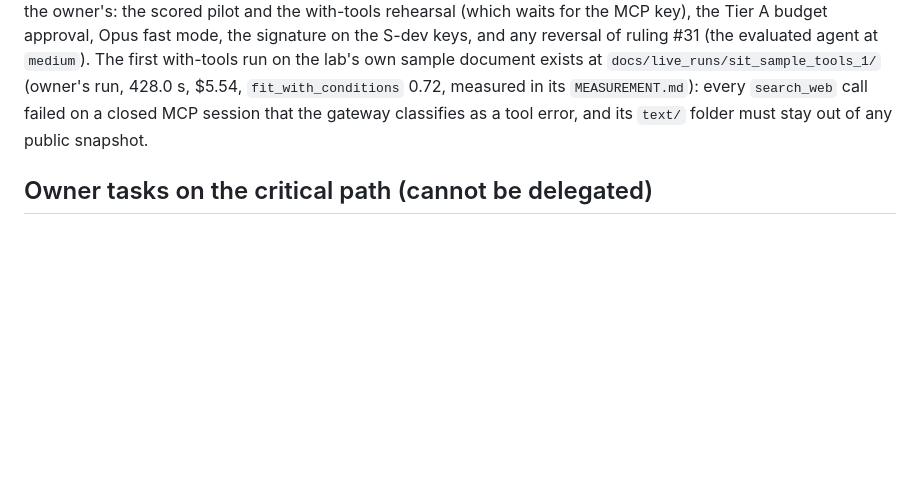
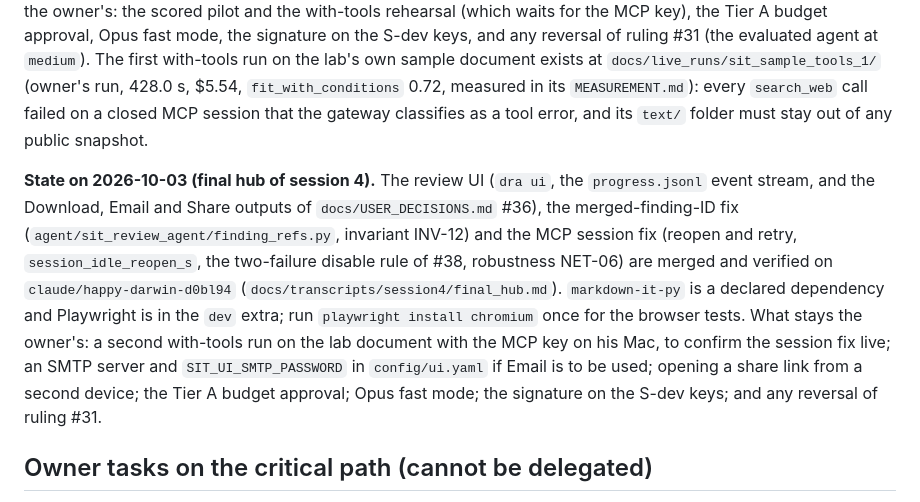
Before and after one commit to malcolm1232/SIT-submission, a Markdown page: docs/HANDOFF.md, the part around the change. Rendered like a GitHub page; blank space fills up the shorter version.

```diff
--- a/docs/HANDOFF.md
+++ b/docs/HANDOFF.md
@@ -56,6 +56,11 @@ Next: the integration pass, then the first timed rehearsal on payments v1, which
 What stays the owner's: the scored pilot and the with-tools rehearsal (which waits for the MCP key), the Tier A budget approval, Opus fast mode, the signature on the S-dev keys, and any reversal of ruling #31 (the evaluated agent at `medium`).
 The first with-tools run on the lab's own sample document exists at `docs/live_runs/sit_sample_tools_1/` (owner's run, 428.0 s, $5.54, `fit_with_conditions` 0.72, measured in its `MEASUREMENT.md`): every `search_web` call failed on a closed MCP session that the gateway classifies as a tool error, and its `text/` folder must stay out of any public snapshot.
 
+**State on 2026-10-03 (final hub of session 4).**
+The review UI (`dra ui`, the `progress.jsonl` event stream, and the Download, Email and Share outputs of `docs/USER_DECISIONS.md` #36), the merged-finding-ID fix (`agent/sit_review_agent/finding_refs.py`, invariant INV-12) and the MCP session fix (reopen and retry, `session_idle_reopen_s`, the two-failure disable rule of #38, robustness NET-06) are merged and verified on `claude/happy-darwin-d0bl94` (`docs/transcripts/session4/final_hub.md`).
+`markdown-it-py` is a declared dependency and Playwright is in the `dev` extra; run `playwright install chromium` once for the browser tests.
+What stays the owner's: a second with-tools run on the lab document with the MCP key on his Mac, to confirm the session fix live; an SMTP server and `SIT_UI_SMTP_PASSWORD` in `config/ui.yaml` if Email is to be used; opening a share link from a second device; the Tier A budget approval; Opus fast mode; the signature on the S-dev keys; and any reversal of ruling #31.
+
 ## Owner tasks on the critical path (cannot be delegated)
 
 1. DONE 2026-10-03: the owner ran `scripts/probe_mcp_servers.py` on his Mac at 11:24.
```
Also changed, not shown: docs/ARCHITECTURE.md (+8 -6 lines), docs/USER_DECISIONS.md (+11 -0 lines).
